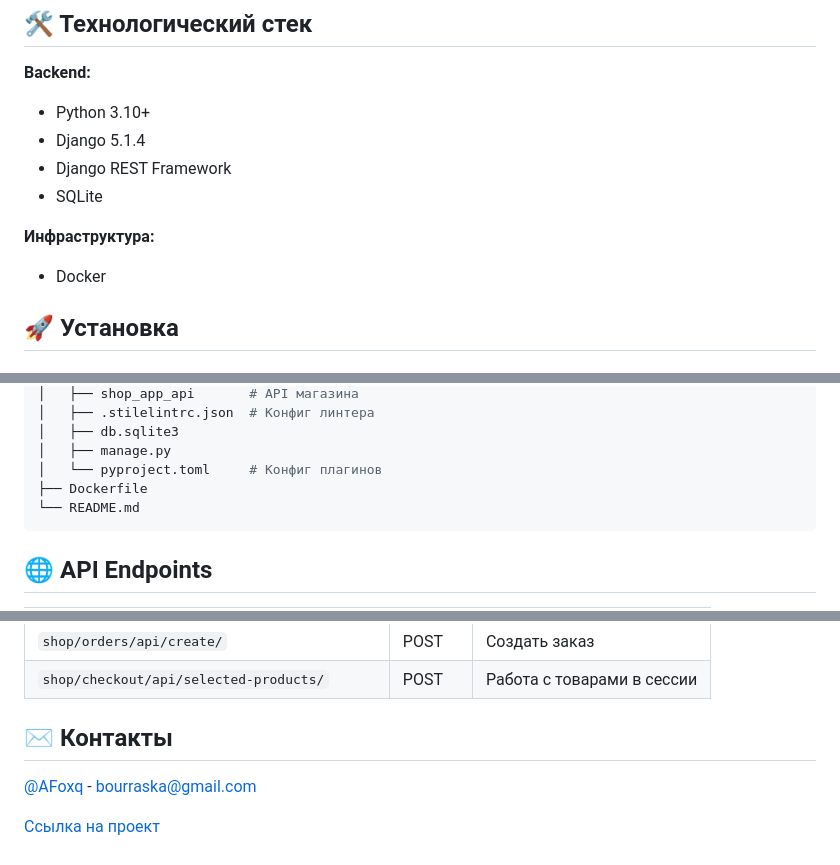
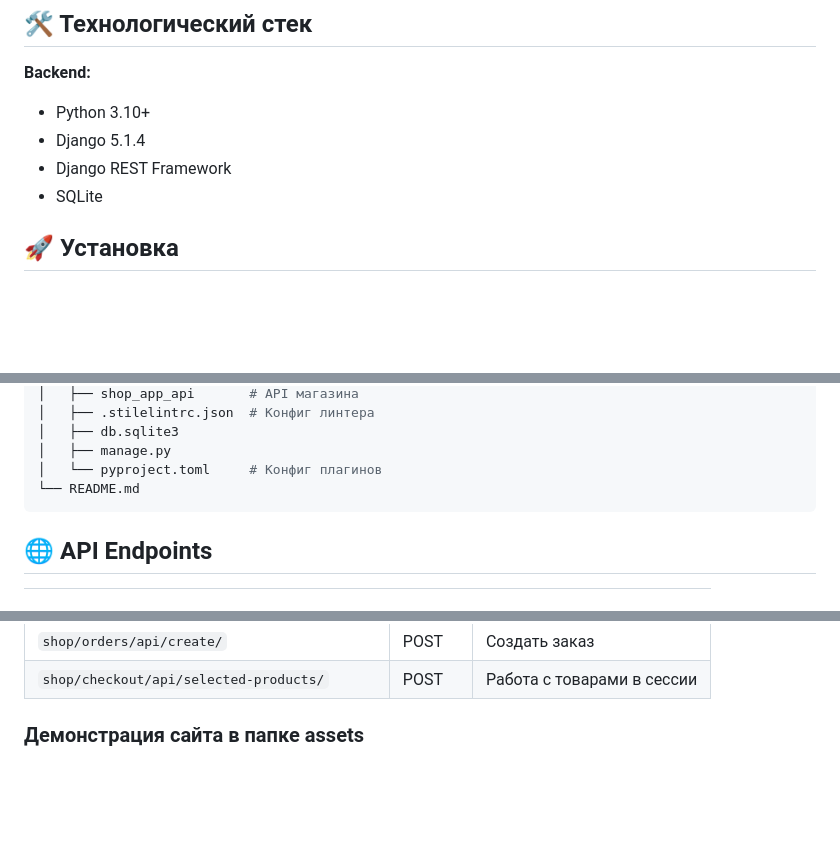
Before and after one commit to AmongFox/ShopApp, a Markdown page: README.md, 3 parts joined by grey strips. Drawn GitHub-style; blank space fills up the shorter version.

````diff
--- a/README.md
+++ b/README.md
@@ -23,9 +22,6 @@
 - Django 5.1.4
 - Django REST Framework
 - SQLite
-
-**Инфраструктура:**
-- Docker
 
 ## 🚀 Установка
 
@@ -72,7 +68,6 @@
    │   ├── db.sqlite3
    │   ├── manage.py
    │   └── pyproject.toml     # Конфиг плагинов
-   ├── Dockerfile
    └── README.md
    ```
 ## 🌐 API Endpoints
@@ -85,7 +80,4 @@
 | `shop/orders/api/create/`                    | POST   | Создать заказ              |
 | `shop/checkout/api/selected-products/`       | POST   | Работа с товарами в сессии |
 
-## ✉️ Контакты
-[@AFoxq](https://t.me/AFoxq) - bourraska@gmail.com
-
-[Ссылка на проект](https://gitlab.com/projects-afox-portfolio/django-shopapp-studentproject)
+### Демонстрация сайта в папке assets
````
Also changed, not shown: other parts of README.md (+0 -1 lines).
